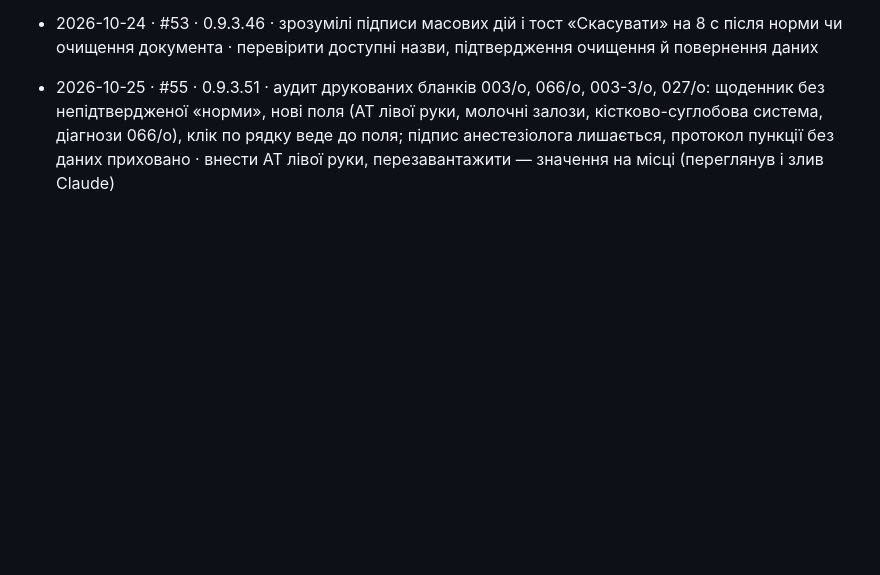
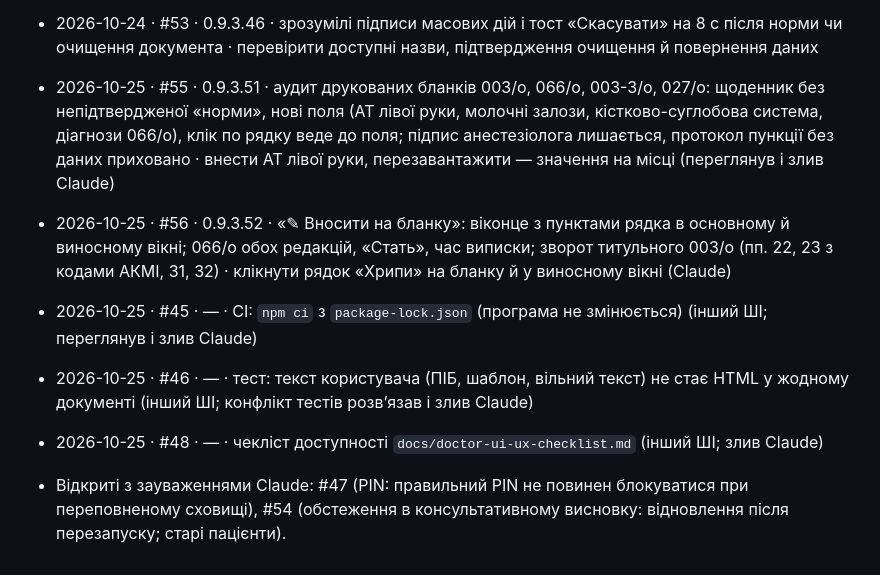
Before and after one commit to bezeza/pervynnyi-ohliad, a Markdown page: ZAVDANNIA.md, the part around the change. GitHub-like rendering; blank space fills up the shorter version.

Commit message:
ZAVDANNIA.md: журнал злиттів #45, #46, #48, #56
Co-Authored-By: Claude Opus 5.5 <noreply@anthropic.com>
Claude-Session: https://claude.ai/code/session_01PkEfMY1bpgFkwpoV85wnyn

```diff
--- a/ZAVDANNIA.md
+++ b/ZAVDANNIA.md
@@ -114,3 +114,8 @@
 - 2026-10-24 · #53 · 0.9.3.46 · зрозумілі підписи масових дій і тост «Скасувати» на 8 с після норми чи очищення документа · перевірити доступні назви, підтвердження очищення й повернення даних
 
 - 2026-10-25 · #55 · 0.9.3.51 · аудит друкованих бланків 003/о, 066/о, 003-3/о, 027/о: щоденник без непідтвердженої «норми», нові поля (АТ лівої руки, молочні залози, кістково-суглобова система, діагнози 066/о), клік по рядку веде до поля; підпис анестезіолога лишається, протокол пункції без даних приховано · внести АТ лівої руки, перезавантажити — значення на місці (переглянув і злив Claude)
+- 2026-10-25 · #56 · 0.9.3.52 · «✎ Вносити на бланку»: віконце з пунктами рядка в основному й виносному вікні; 066/о обох редакцій, «Стать», час виписки; зворот титульного 003/о (пп. 22, 23 з кодами АКМІ, 31, 32) · клікнути рядок «Хрипи» на бланку й у виносному вікні (Claude)
+- 2026-10-25 · #45 · — · CI: `npm ci` з `package-lock.json` (програма не змінюється) (інший ШІ; переглянув і злив Claude)
+- 2026-10-25 · #46 · — · тест: текст користувача (ПІБ, шаблон, вільний текст) не стає HTML у жодному документі (інший ШІ; конфлікт тестів розв’язав і злив Claude)
+- 2026-10-25 · #48 · — · чекліст доступності `docs/doctor-ui-ux-checklist.md` (інший ШІ; злив Claude)
+- Відкриті з зауваженнями Claude: #47 (PIN: правильний PIN не повинен блокуватися при переповненому сховищі), #54 (обстеження в консультативному висновку: відновлення після перезапуску; старі пацієнти).
```
